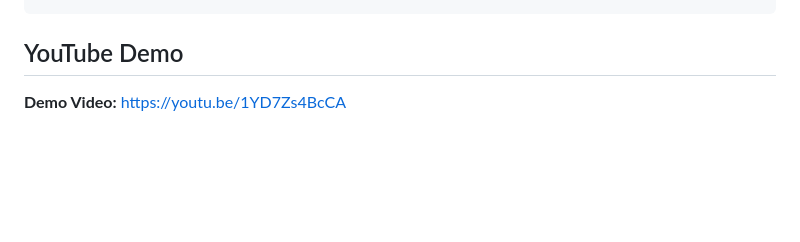
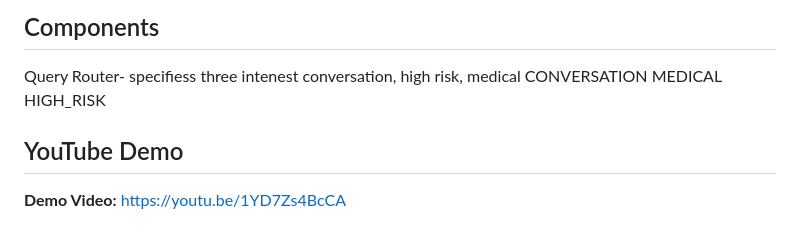
Before and after one commit to Diyakalra1/Medical-Chatbot-, a Markdown page: README.md, the part around one of its changes. Drawn GitHub-style; blank space fills up the shorter version.

```diff
--- a/README.md
+++ b/README.md
@@ -48,7 +82,8 @@
 
-
+## Components
+Query Router- specifiess three intenest conversation, high risk, medical   CONVERSATION
+MEDICAL
+HIGH_RISK
 ##  YouTube Demo
 
-
-
  **Demo Video:** https://youtu.be/1YD7Zs4BcCA
```
Also changed, not shown: other parts of README.md (+70 -36 lines).
